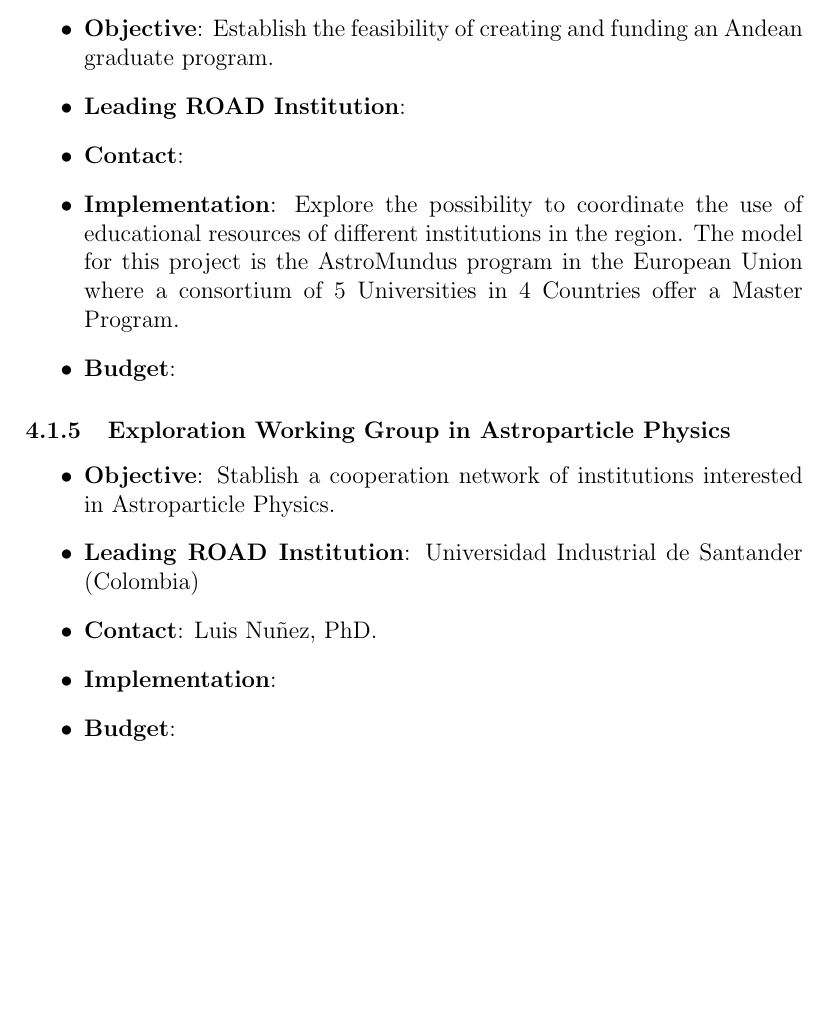
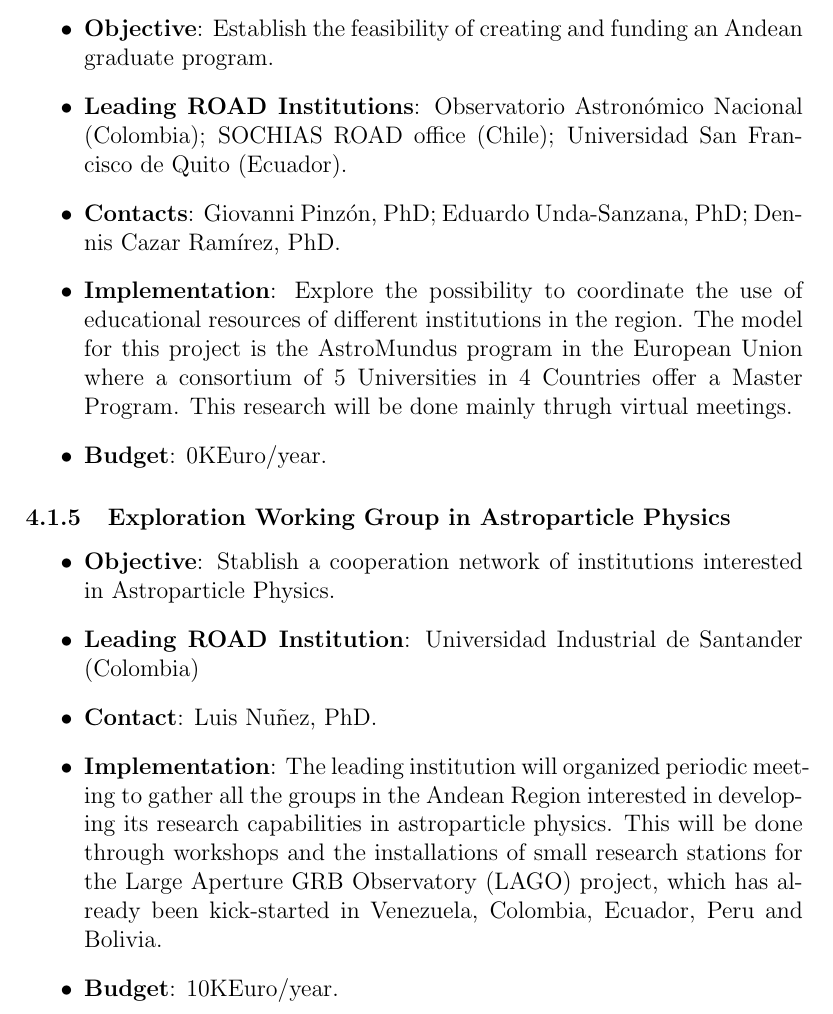
Before and after one commit to AndeanROAD/ProposalROAD, a LaTeX document (main.tex): part of page 6 of 15, cut so that both start at the same text, the shorter picture padded with empty space. The pictures show the PDF file main.pdf that the author committed with the source.

Commit message:
major updates

```diff
--- a/main.tex
+++ b/main.tex
@@ -131,9 +131,10 @@ Every year we will hold a school aimed at
 \begin{itemize}
 \item{\bf Objective}: Establish the feasibility of creating Massive Open
 Online Courses at the advanced undergraduate level.
-\item{\bf Leading ROAD Institution}:
-\item{\bf Contact}:
-\item{\bf Implementation}
+\item{\bf Leading ROAD Institution}: Universidad Industrial de
+  Santander (Colombia).
+\item{\bf Contact}: Luis Nu\~nez, PhD
+\item{\bf Implementation}:
 \item{\bf Budget}:
 \end{itemize}
 
@@ -141,16 +142,19 @@ Online Courses at the advanced undergraduate level.
 \begin{itemize}
 \item{\bf Objective}: Establish the feasibility of creating and
   funding an Andean graduate program.
-
-\item{\bf Leading ROAD Institution}:
-\item{\bf Contact}:
+\item{\bf Leading ROAD Institutions}: Observatorio Astron\'omico
+  Nacional (Colombia); SOCHIAS ROAD office (Chile); Universidad San
+  Francisco de Quito (Ecuador).
+\item{\bf Contacts}: Giovanni Pinz\'on, PhD; Eduardo Unda-Sanzana,
+  PhD; Dennis Cazar Ram\'irez, PhD.
 \item{\bf Implementation}:
   Explore the possibility to coordinate the use of
   educational resources of different institutions in the region. The
   model for this project is the AstroMundus program in the European
   Union where a consortium of 5 Universities in 4 Countries offer a
-  Master Program.
-\item{\bf Budget}:
+  Master Program.  This research will be done mainly thrugh virtual
+  meetings.
+\item{\bf Budget}: 0KEuro/year.
 \end{itemize}
 
 \subsubsection{Exploration Working Group in Astroparticle Physics}
@@ -160,8 +164,14 @@ Online Courses at the advanced undergraduate level.
 \item{\bf Leading ROAD Institution}: Universidad
   Industrial de Santander (Colombia)
 \item{\bf Contact}: Luis Nu\~nez, PhD.
-\item{\bf Implementation}:
-\item{\bf Budget}:
+\item{\bf Implementation}: The leading institution will organized
+  periodic meeting to gather all the groups in the Andean Region
+  interested in developing its research capabilities in astroparticle
+  physics. This will be done through workshops and the installations
+  of small research stations for the Large Aperture GRB Observatory
+  (LAGO) project, which has already been kick-started
+  in Venezuela, Colombia, Ecuador, Peru and Bolivia.
+\item{\bf Budget}: 10KEuro/year.
 \end{itemize}
 
 \subsubsection{Exploration Working Group in Radioastronomy}
@@ -172,3 +181,4 @@ Online Courses at the advanced undergraduate level.
+  Industriales (Colombia).
 \item{\bf Contact}: Germ\'an Chaparro Molano, PhD.
 \item{\bf Implementation}: The Leading Institution will organize
   periodic meetings to gather all the groups in the Andean Region
@@ -183,15 +193,14 @@ and countries. The first school is planned for 2016.
 \subsection{Task Force 2 (Astronomy for Children and Schools)}
 
 
-
-
 \subsubsection{Continous coordination sessions}
 
 \begin{itemize}
 
 \item{\bf Objective}: To strengthen communication  strategies between
   teachers  and coordinators from each  country
-\item{\bf Leading ROAD Institution}: Parque EXPLORA, CIDA
+\item{\bf Leading ROAD Institution}: Parque EXPLORA (Colombia), CIDA
+  (Venezuela).
 \item{\bf Contact}: Luz Angela Cubides,  Angela Patricia  P\'erez,
   Enrique  Torres.
 \item{\bf Implementation}: Hold bi-weekly coordination sessions. They
@@ -204,7 +213,7 @@ and countries. The first school is planned for 2016.
 \begin{itemize}
 \item {\bf Objective}: Virtual training and activities open to
   teachers and students.
-\item {\bf Leading ROAD Institution}: CIDA.
+\item {\bf Leading ROAD Institution}: CIDA (Venezuela).
 \item {\bf Contact}: Enrique Torres, Juan Carlos Arias.
 \item {\bf Implementation}. Develop a virtual platform to hold virtual
   workshops on information technologies applied to astronomy and space
@@ -249,7 +258,7 @@ place in 2015 with the theme Archeoastronomy.
 \begin{itemize}
 \item {\bf Objective}: Develop special shows for planetariums in the
   region.
-\item {\bf Leading ROAD Institution}: Parque EXPLORA.
+\item {\bf Leading ROAD Institution}: Parque EXPLORA (Colombia).
 \item {\bf Contact}: Carlos Molina.
 \item {\bf Implementation}: We want to develop special shows to be projected
   at planetariums and science museums from the region, highlighting
@@ -267,7 +276,8 @@ place in 2015 with the theme Archeoastronomy.
 \begin{itemize}
 \item {\bf Objective}: Organize an bi-annual meeting to gather all the
   collaborators in the Task Force.
-\item {\bf Leading ROAD Institution}: SOCHIAS ROAD office.
+\item {\bf Leading ROAD Institution}: SOCHIAS ROAD office (Chile, Oficina
+  Nacional de Coordinaci\'on, ONC).
 \item {\bf Contact}: Farid Char.
 \item {\bf Implementation}: We want to hold annual meetings that can
   serve as an exchange platform for people involved in communicating
```
Also changed, not shown: main.pdf, main.tex (50 more changed lines).
